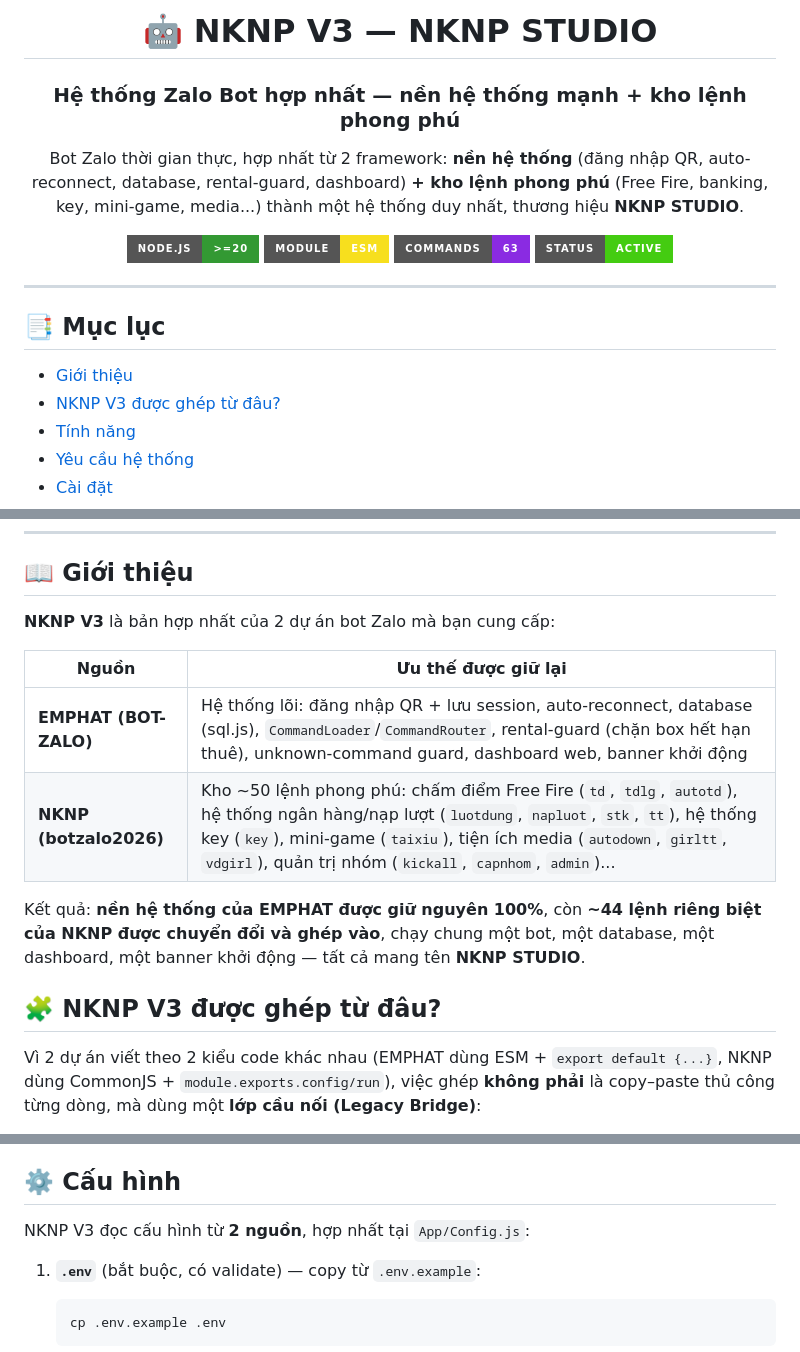
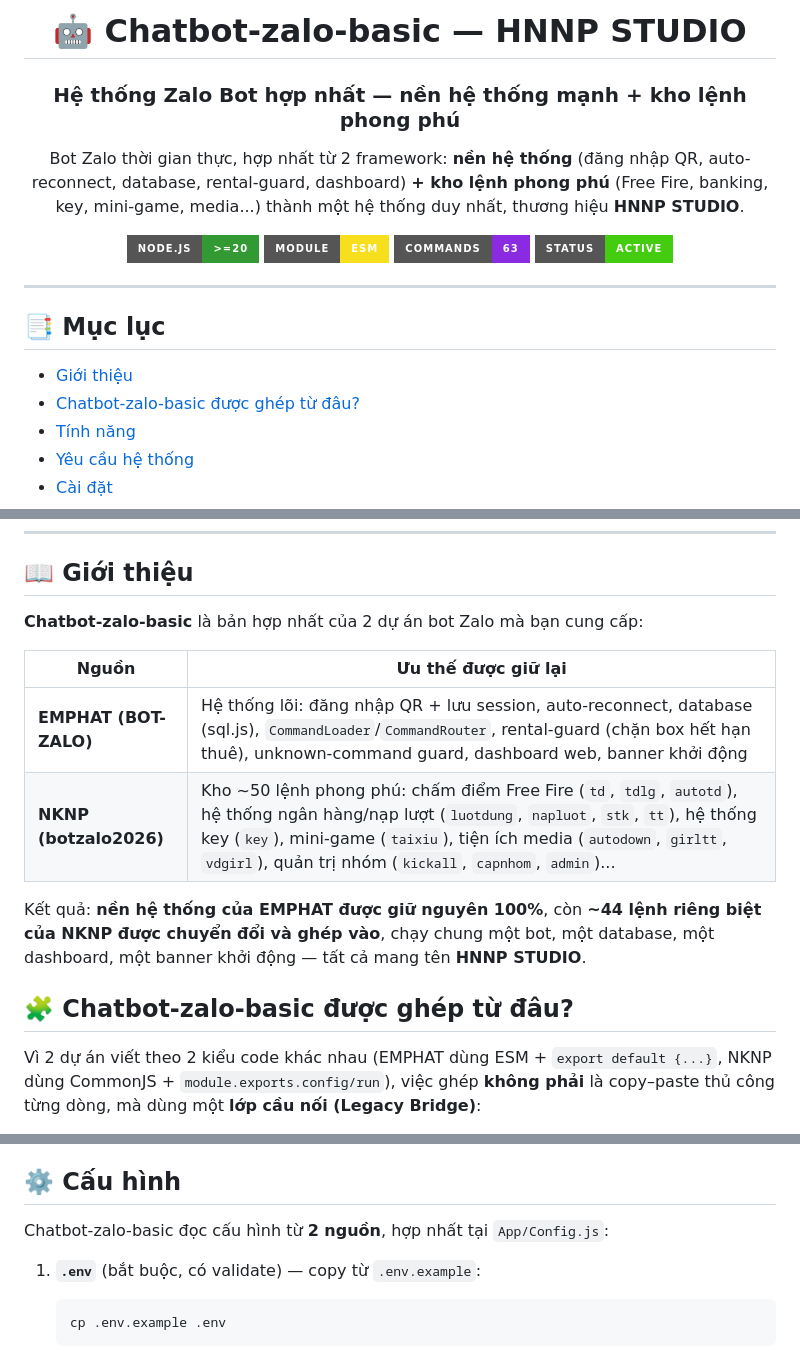
Before and after one commit to Gphatdev/chatbot-zalo-basic, a Markdown page: README.md, 3 parts joined by grey strips. Rendered like a GitHub page; badges without logos.

````diff
--- a/README.md
+++ b/README.md
@@ -1,13 +1,13 @@
 <div align="center">
 
-# 🤖 NKNP V3 — NKNP STUDIO
+# 🤖 Chatbot-zalo-basic — HNNP STUDIO
 
 ### Hệ thống Zalo Bot hợp nhất — nền hệ thống mạnh + kho lệnh phong phú
 
 Bot Zalo thời gian thực, hợp nhất từ 2 framework:
 **nền hệ thống** (đăng nhập QR, auto-reconnect, database, rental-guard, dashboard)
 **+ kho lệnh phong phú** (Free Fire, banking, key, mini-game, media...)
-thành một hệ thống duy nhất, thương hiệu **NKNP STUDIO**.
+thành một hệ thống duy nhất, thương hiệu **HNNP STUDIO**.
 
 ![Node.js](https://img.shields.io/badge/Node.js-%3E%3D20-339933?style=for-the-badge&logo=node.js&logoColor=white)
 ![Module](https://img.shields.io/badge/Module-ESM-F7DF1E?style=for-the-badge&logo=javascript&logoColor=black)
@@ -21,7 +21,7 @@ thành một hệ thống duy nhất, thương hiệu **NKNP STUDIO**.
 ## 📑 Mục lục
 
 * [Giới thiệu](#-giới-thiệu)
-* [NKNP V3 được ghép từ đâu?](#-nknp-v3-được-ghép-từ-đâu)
+* [Chatbot-zalo-basic được ghép từ đâu?](#-nknp-v3-được-ghép-từ-đâu)
 * [Tính năng](#-tính-năng)
 * [Yêu cầu hệ thống](#-yêu-cầu-hệ-thống)
 * [Cài đặt](#-cài-đặt)
@@ -38,16 +38,16 @@ thành một hệ thống duy nhất, thương hiệu **NKNP STUDIO**.
 
 ## 📖 Giới thiệu
 
-**NKNP V3** là bản hợp nhất của 2 dự án bot Zalo mà bạn cung cấp:
+**Chatbot-zalo-basic** là bản hợp nhất của 2 dự án bot Zalo mà bạn cung cấp:
 
 | Nguồn | Ưu thế được giữ lại |
 |---|---|
 | **EMPHAT (BOT-ZALO)** | Hệ thống lõi: đăng nhập QR + lưu session, auto-reconnect, database (sql.js), `CommandLoader`/`CommandRouter`, rental-guard (chặn box hết hạn thuê), unknown-command guard, dashboard web, banner khởi động |
 | **NKNP (botzalo2026)** | Kho ~50 lệnh phong phú: chấm điểm Free Fire (`td`, `tdlg`, `autotd`), hệ thống ngân hàng/nạp lượt (`luotdung`, `napluot`, `stk`, `tt`), hệ thống key (`key`), mini-game (`taixiu`), tiện ích media (`autodown`, `girltt`, `vdgirl`), quản trị nhóm (`kickall`, `capnhom`, `admin`)... |
 
-Kết quả: **nền hệ thống của EMPHAT được giữ nguyên 100%**, còn **~44 lệnh riêng biệt của NKNP được chuyển đổi và ghép vào**, chạy chung một bot, một database, một dashboard, một banner khởi động — tất cả mang tên **NKNP STUDIO**.
+Kết quả: **nền hệ thống của EMPHAT được giữ nguyên 100%**, còn **~44 lệnh riêng biệt của NKNP được chuyển đổi và ghép vào**, chạy chung một bot, một database, một dashboard, một banner khởi động — tất cả mang tên **HNNP STUDIO**.
 
-## 🧩 NKNP V3 được ghép từ đâu?
+## 🧩 Chatbot-zalo-basic được ghép từ đâu?
 
 Vì 2 dự án viết theo 2 kiểu code khác nhau (EMPHAT dùng ESM + `export default {...}`, NKNP dùng CommonJS + `module.exports.config/run`), việc ghép **không phải** là copy–paste thủ công từng dòng, mà dùng một **lớp cầu nối (Legacy Bridge)**:
 
@@ -94,7 +94,7 @@ npm install
 
 ## ⚙️ Cấu hình
 
-NKNP V3 đọc cấu hình từ **2 nguồn**, hợp nhất tại `App/Config.js`:
+Chatbot-zalo-basic đọc cấu hình từ **2 nguồn**, hợp nhất tại `App/Config.js`:
 
 1. **`.env`** (bắt buộc, có validate) — copy từ `.env.example`:
    ```bash
````
Also changed, not shown: other parts of README.md (+1 -1 lines).
